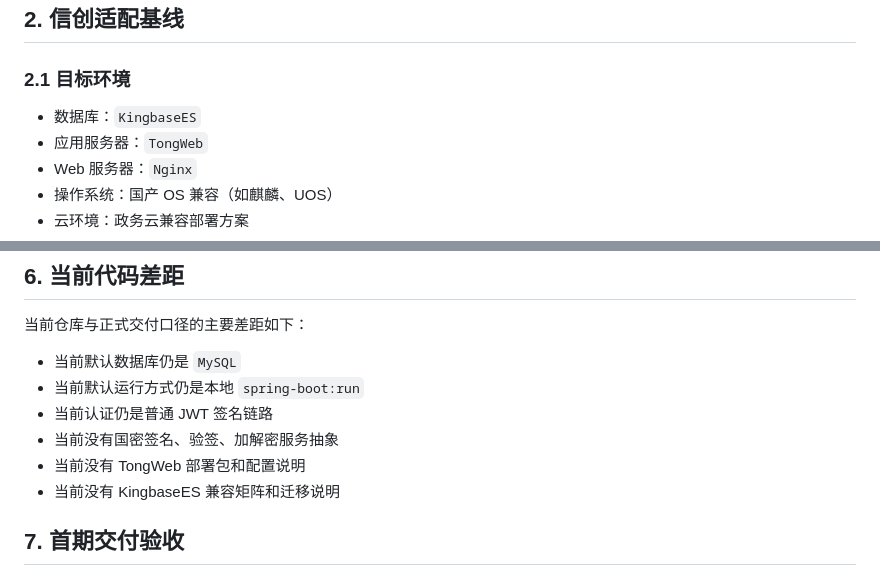
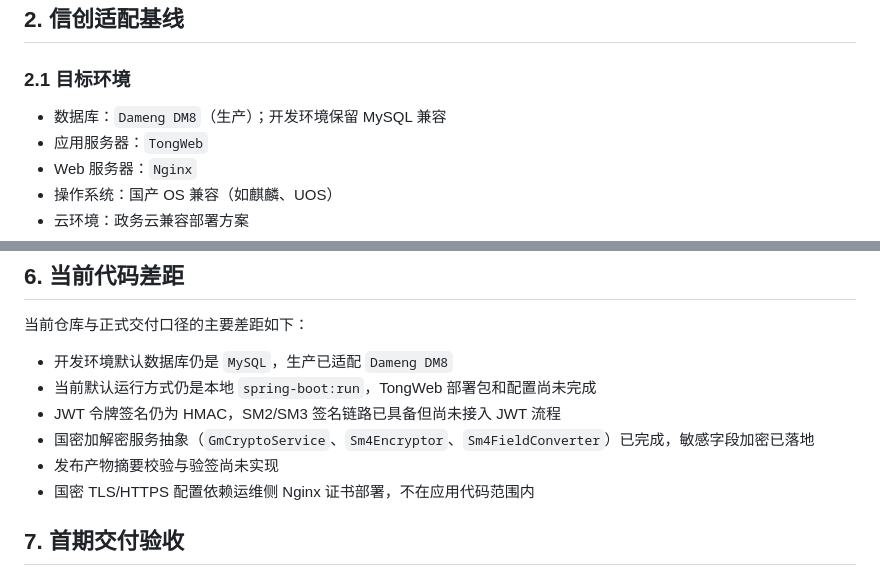
Before and after one commit to bobo-eng/Govcms, a Markdown page: docs/05-xinchuang-gm-delivery.md, 2 parts joined by grey strips. Drawn GitHub-style.

```diff
--- a/docs/05-xinchuang-gm-delivery.md
+++ b/docs/05-xinchuang-gm-delivery.md
@@ -20,7 +20,7 @@ GovCMS 的正式交付标准不仅是功能可用，还必须满足信创适配
 
 ### 2.1 目标环境
 
-- 数据库：`KingbaseES`
+- 数据库：`Dameng DM8`（生产）；开发环境保留 MySQL 兼容
 - 应用服务器：`TongWeb`
 - Web 服务器：`Nginx`
 - 操作系统：国产 OS 兼容（如麒麟、UOS）
@@ -126,12 +126,12 @@ flowchart TD
 
 当前仓库与正式交付口径的主要差距如下：
 
-- 当前默认数据库仍是 `MySQL`
-- 当前默认运行方式仍是本地 `spring-boot:run`
-- 当前认证仍是普通 JWT 签名链路
-- 当前没有国密签名、验签、加解密服务抽象
-- 当前没有 TongWeb 部署包和配置说明
-- 当前没有 KingbaseES 兼容矩阵和迁移说明
+- 开发环境默认数据库仍是 `MySQL`，生产已适配 `Dameng DM8`
+- 当前默认运行方式仍是本地 `spring-boot:run`，TongWeb 部署包和配置尚未完成
+- JWT 令牌签名仍为 HMAC，SM2/SM3 签名链路已具备但尚未接入 JWT 流程
+- 国密加解密服务抽象（`GmCryptoService`、`Sm4Encryptor`、`Sm4FieldConverter`）已完成，敏感字段加密已落地
+- 发布产物摘要校验与验签尚未实现
+- 国密 TLS/HTTPS 配置依赖运维侧 Nginx 证书部署，不在应用代码范围内
 
 ## 7. 首期交付验收
 
```
Also changed, not shown: CLAUDE.md (+20 -6 lines).
